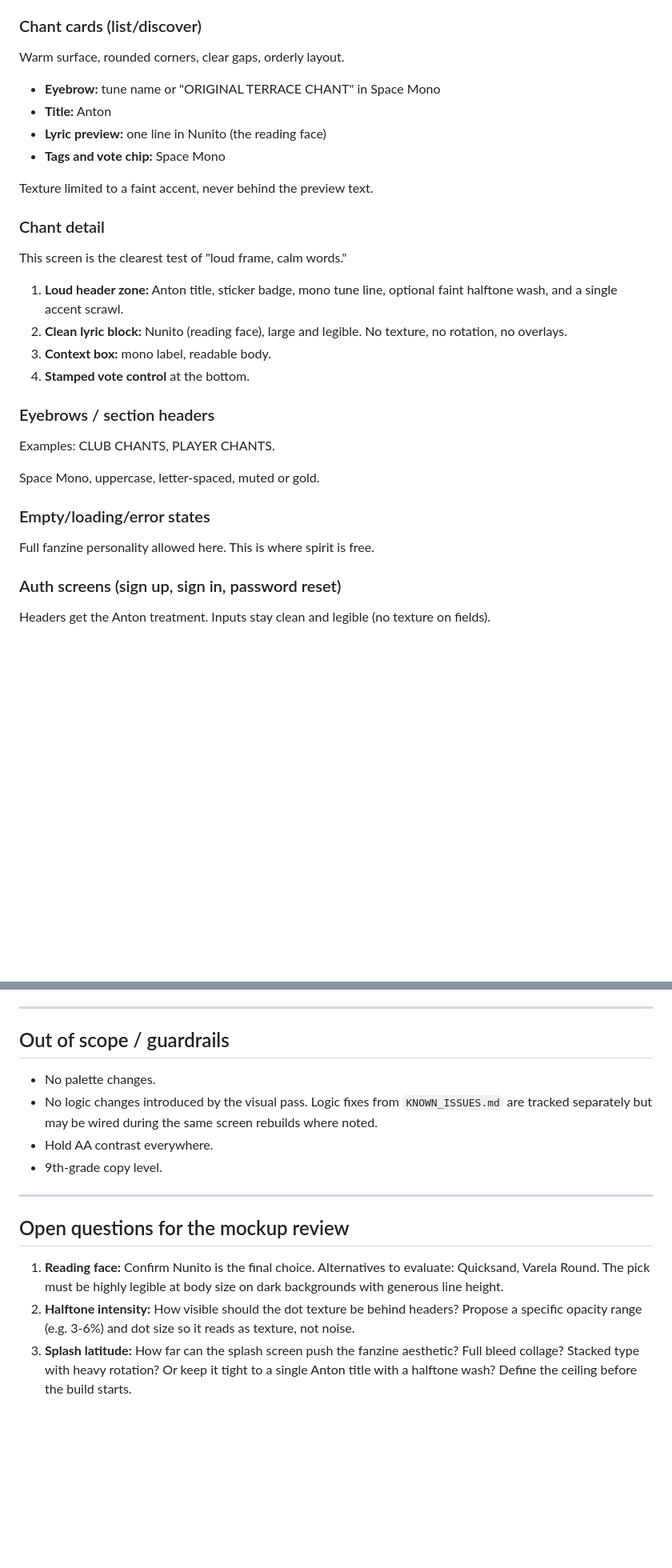
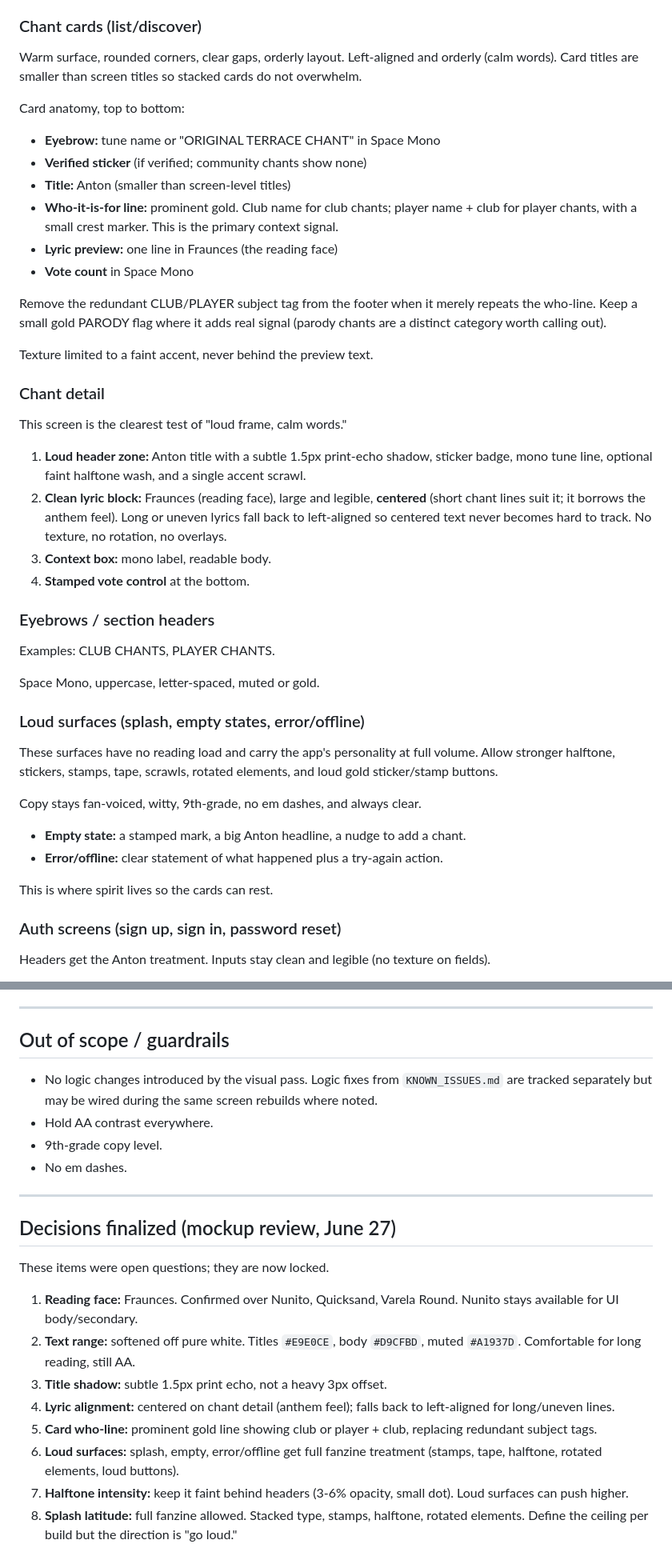
Before and after one commit to andrewbolaji/Chants, a Markdown page: docs/DESIGN_DIRECTION_V2.md, 2 parts joined by grey strips. Shown at 80% size. Rendered like a GitHub page; blank space fills up the shorter version.

```diff
--- a/docs/DESIGN_DIRECTION_V2.md
+++ b/docs/DESIGN_DIRECTION_V2.md
@@ -115,12 +128,24 @@ issue in `docs/KNOWN_ISSUES.md`). Highlighted state when the user has voted.
 
 ### Chant cards (list/discover)
 
-Warm surface, rounded corners, clear gaps, orderly layout.
+Warm surface, rounded corners, clear gaps, orderly layout. Left-aligned and
+orderly (calm words). Card titles are smaller than screen titles so stacked
+cards do not overwhelm.
+
+Card anatomy, top to bottom:
 
 - **Eyebrow:** tune name or "ORIGINAL TERRACE CHANT" in Space Mono
-- **Title:** Anton
-- **Lyric preview:** one line in Nunito (the reading face)
-- **Tags and vote chip:** Space Mono
+- **Verified sticker** (if verified; community chants show none)
+- **Title:** Anton (smaller than screen-level titles)
+- **Who-it-is-for line:** prominent gold. Club name for club chants; player
+  name + club for player chants, with a small crest marker. This is the
+  primary context signal.
+- **Lyric preview:** one line in Fraunces (the reading face)
+- **Vote count** in Space Mono
+
+Remove the redundant CLUB/PLAYER subject tag from the footer when it merely
+repeats the who-line. Keep a small gold PARODY flag where it adds real
+signal (parody chants are a distinct category worth calling out).
 
 Texture limited to a faint accent, never behind the preview text.
 
@@ -128,10 +153,13 @@ Texture limited to a faint accent, never behind the preview text.
 
 This screen is the clearest test of "loud frame, calm words."
 
-1. **Loud header zone:** Anton title, sticker badge, mono tune line,
-   optional faint halftone wash, and a single accent scrawl.
-2. **Clean lyric block:** Nunito (reading face), large and legible. No
-   texture, no rotation, no overlays.
+1. **Loud header zone:** Anton title with a subtle 1.5px print-echo shadow,
+   sticker badge, mono tune line, optional faint halftone wash, and a single
+   accent scrawl.
+2. **Clean lyric block:** Fraunces (reading face), large and legible,
+   **centered** (short chant lines suit it; it borrows the anthem feel).
+   Long or uneven lyrics fall back to left-aligned so centered text never
+   becomes hard to track. No texture, no rotation, no overlays.
 3. **Context box:** mono label, readable body.
 4. **Stamped vote control** at the bottom.
 
@@ -141,9 +169,20 @@ Examples: CLUB CHANTS, PLAYER CHANTS.
 
 Space Mono, uppercase, letter-spaced, muted or gold.
 
-### Empty/loading/error states
+### Loud surfaces (splash, empty states, error/offline)
 
-Full fanzine personality allowed here. This is where spirit is free.
+These surfaces have no reading load and carry the app's personality at full
+volume. Allow stronger halftone, stickers, stamps, tape, scrawls, rotated
+elements, and loud gold sticker/stamp buttons.
+
+Copy stays fan-voiced, witty, 9th-grade, no em dashes, and always clear.
+
+- **Empty state:** a stamped mark, a big Anton headline, a nudge to add a
+  chant.
+- **Error/offline:** clear statement of what happened plus a try-again
+  action.
+
+This is where spirit lives so the cards can rest.
 
 ### Auth screens (sign up, sign in, password reset)
 
@@ -178,24 +217,32 @@ Each must honor the texture map above.
 
 ## Out of scope / guardrails
 
-- No palette changes.
 - No logic changes introduced by the visual pass. Logic fixes from
   `KNOWN_ISSUES.md` are tracked separately but may be wired during the same
   screen rebuilds where noted.
 - Hold AA contrast everywhere.
 - 9th-grade copy level.
+- No em dashes.
 
 ---
 
-## Open questions for the mockup review
+## Decisions finalized (mockup review, June 27)
 
-1. **Reading face:** Confirm Nunito is the final choice. Alternatives to
-   evaluate: Quicksand, Varela Round. The pick must be highly legible at
-   body size on dark backgrounds with generous line height.
-2. **Halftone intensity:** How visible should the dot texture be behind
-   headers? Propose a specific opacity range (e.g. 3-6%) and dot size so
-   it reads as texture, not noise.
-3. **Splash latitude:** How far can the splash screen push the fanzine
-   aesthetic? Full bleed collage? Stacked type with heavy rotation? Or keep
-   it tight to a single Anton title with a halftone wash? Define the
-   ceiling before the build starts.
+These items were open questions; they are now locked.
+
+1. **Reading face:** Fraunces. Confirmed over Nunito, Quicksand, Varela
+   Round. Nunito stays available for UI body/secondary.
+2. **Text range:** softened off pure white. Titles `#E9E0CE`, body
+   `#D9CFBD`, muted `#A1937D`. Comfortable for long reading, still AA.
+3. **Title shadow:** subtle 1.5px print echo, not a heavy 3px offset.
+4. **Lyric alignment:** centered on chant detail (anthem feel); falls back
+   to left-aligned for long/uneven lines.
+5. **Card who-line:** prominent gold line showing club or player + club,
+   replacing redundant subject tags.
+6. **Loud surfaces:** splash, empty, error/offline get full fanzine
+   treatment (stamps, tape, halftone, rotated elements, loud buttons).
+7. **Halftone intensity:** keep it faint behind headers (3-6% opacity,
+   small dot). Loud surfaces can push higher.
+8. **Splash latitude:** full fanzine allowed. Stacked type, stamps,
+   halftone, rotated elements. Define the ceiling per build but the
+   direction is "go loud."
```
Also changed, not shown: other parts of docs/DESIGN_DIRECTION_V2.md (+31 -18 lines).
